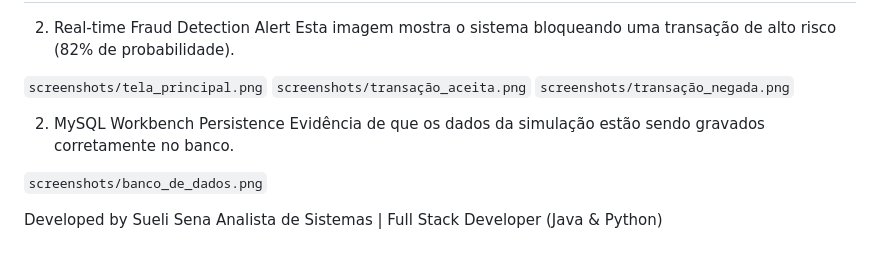
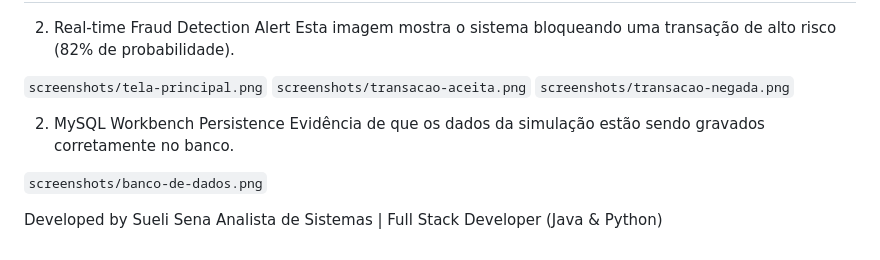
Before and after one commit to suelisena/credit_card_fraud_django, a Markdown page: README.md, the part around the change. Drawn GitHub-style.

```diff
--- a/README.md
+++ b/README.md
@@ -157,14 +157,14 @@ python manage.py runserver
 2. Real-time Fraud Detection Alert
 Esta imagem mostra o sistema bloqueando uma transação de alto risco (82% de probabilidade).
 
-`screenshots/tela_principal.png`
-`screenshots/transação_aceita.png`
-`screenshots/transação_negada.png`
+`screenshots/tela-principal.png`
+`screenshots/transacao-aceita.png`
+`screenshots/transacao-negada.png`
 
 2. MySQL Workbench Persistence
 Evidência de que os dados da simulação estão sendo gravados corretamente no banco.
 
-`screenshots/banco_de_dados.png`
+`screenshots/banco-de-dados.png`
 
 Developed by Sueli Sena
 Analista de Sistemas | Full Stack Developer (Java & Python)
```
